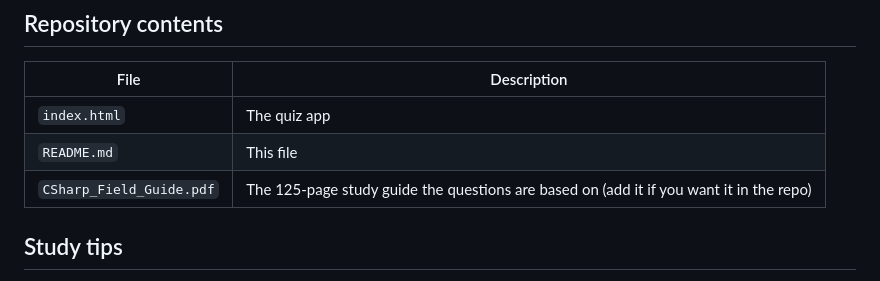
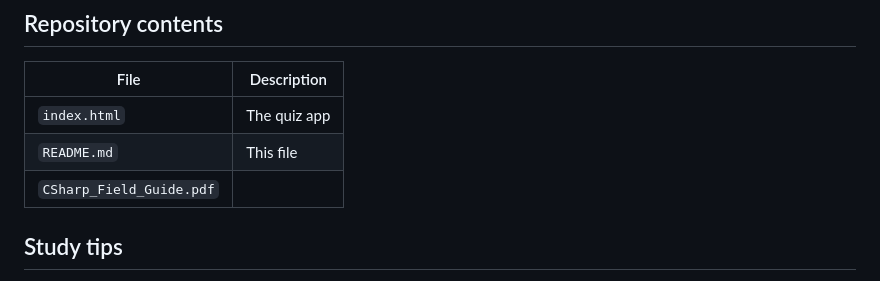
Before and after one commit to cezarpedroso/developer-study-guide, a Markdown page: README.md, the part around the change. GitHub-like rendering.

```diff
--- a/README.md
+++ b/README.md
@@ -75,7 +75,7 @@ The correct answer is always written first. The app shuffles the four options wh
 | --- | --- |
 | `index.html` | The quiz app |
 | `README.md` | This file |
-| `CSharp_Field_Guide.pdf` | The 125-page study guide the questions are based on (add it if you want it in the repo) |
+| `CSharp_Field_Guide.pdf` |
 
 ## Study tips
 
```
